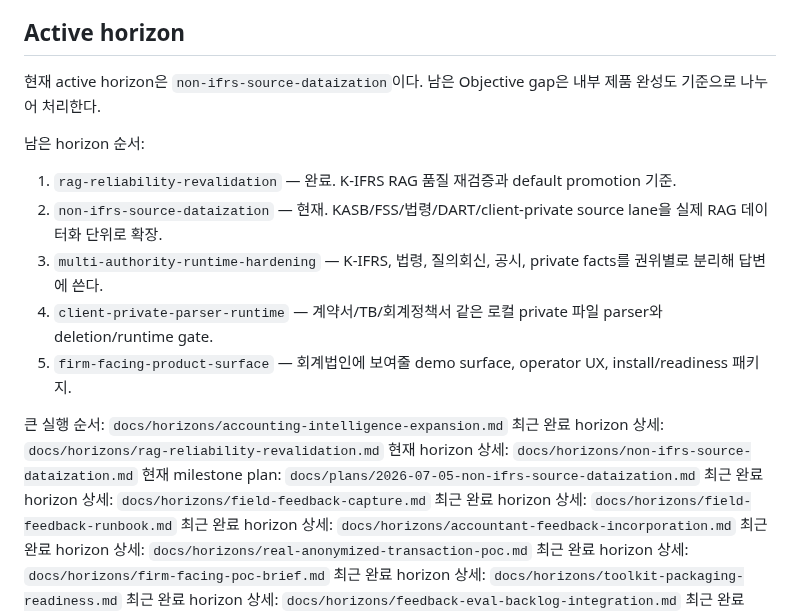
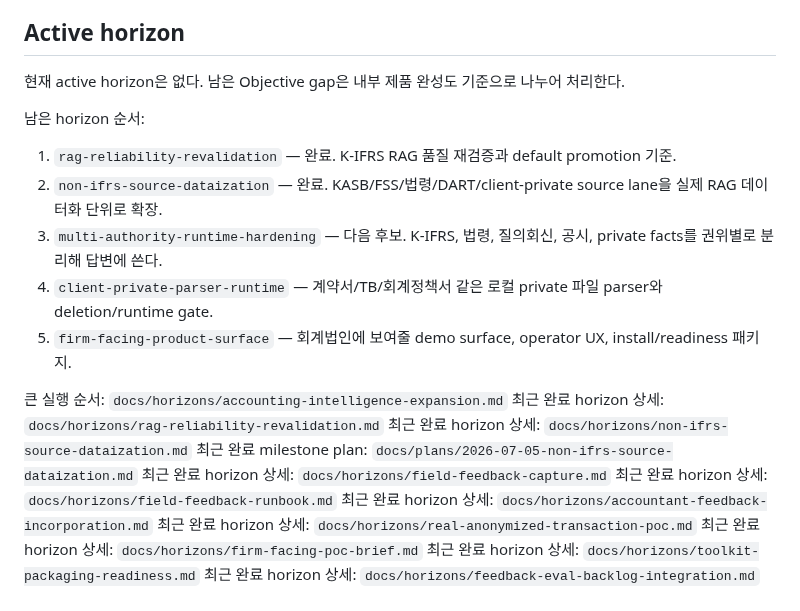
Before and after one commit to lumatic2/kifrs-rag, a Markdown page: docs/OBJECTIVE.md, the part around the change. GitHub-like rendering.

Commit message:
docs(plan): update objective after source dataization close

```diff
--- a/docs/OBJECTIVE.md
+++ b/docs/OBJECTIVE.md
@@ -76,21 +76,20 @@
 
 ## Active horizon
 
-현재 active horizon은 `non-ifrs-source-dataization`이다. 남은 Objective gap은 내부 제품 완성도 기준으로
-나누어 처리한다.
+현재 active horizon은 없다. 남은 Objective gap은 내부 제품 완성도 기준으로 나누어 처리한다.
 
 남은 horizon 순서:
 
 1. `rag-reliability-revalidation` — 완료. K-IFRS RAG 품질 재검증과 default promotion 기준.
-2. `non-ifrs-source-dataization` — 현재. KASB/FSS/법령/DART/client-private source lane을 실제 RAG 데이터화 단위로 확장.
-3. `multi-authority-runtime-hardening` — K-IFRS, 법령, 질의회신, 공시, private facts를 권위별로 분리해 답변에 쓴다.
+2. `non-ifrs-source-dataization` — 완료. KASB/FSS/법령/DART/client-private source lane을 실제 RAG 데이터화 단위로 확장.
+3. `multi-authority-runtime-hardening` — 다음 후보. K-IFRS, 법령, 질의회신, 공시, private facts를 권위별로 분리해 답변에 쓴다.
 4. `client-private-parser-runtime` — 계약서/TB/회계정책서 같은 로컬 private 파일 parser와 deletion/runtime gate.
 5. `firm-facing-product-surface` — 회계법인에 보여줄 demo surface, operator UX, install/readiness 패키지.
 
 큰 실행 순서: `docs/horizons/accounting-intelligence-expansion.md`
 최근 완료 horizon 상세: `docs/horizons/rag-reliability-revalidation.md`
-현재 horizon 상세: `docs/horizons/non-ifrs-source-dataization.md`
-현재 milestone plan: `docs/plans/2026-07-05-non-ifrs-source-dataization.md`
+최근 완료 horizon 상세: `docs/horizons/non-ifrs-source-dataization.md`
+최근 완료 milestone plan: `docs/plans/2026-07-05-non-ifrs-source-dataization.md`
 최근 완료 horizon 상세: `docs/horizons/field-feedback-capture.md`
 최근 완료 horizon 상세: `docs/horizons/field-feedback-runbook.md`
 최근 완료 horizon 상세: `docs/horizons/accountant-feedback-incorporation.md`
```
